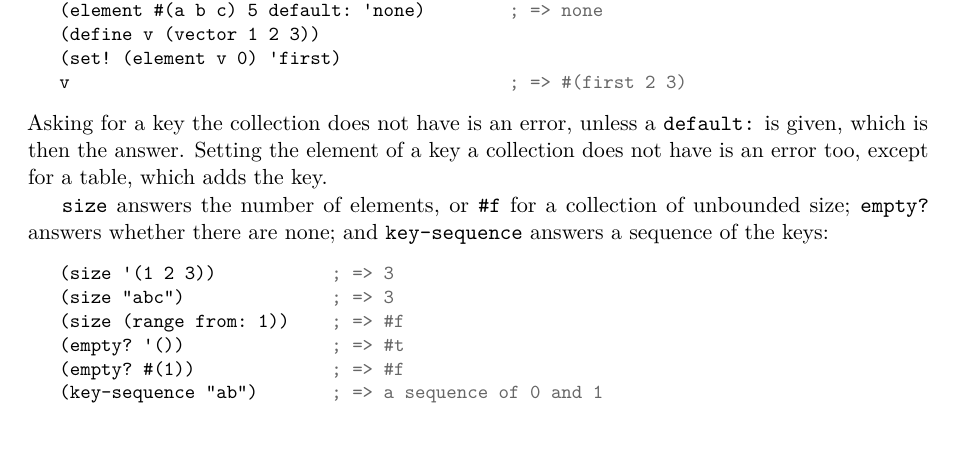
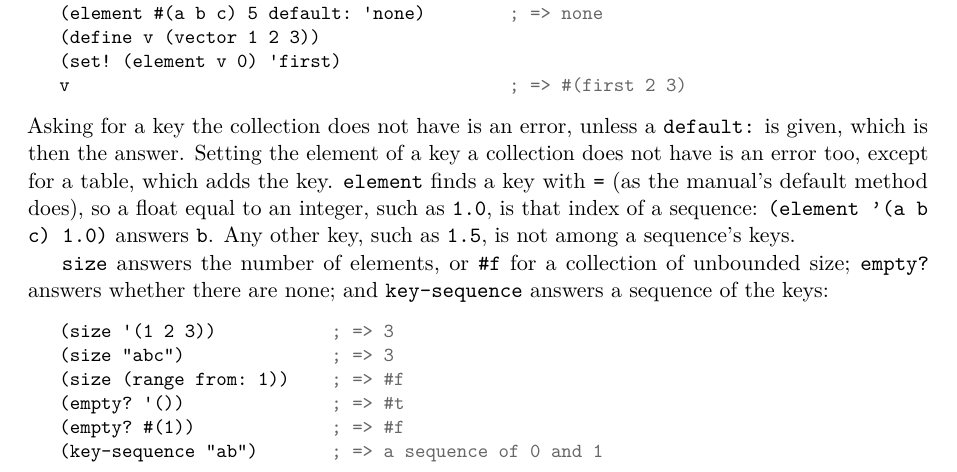
Before and after one commit to blakemcbride/Dylan, a LaTeX thesis (manual/UserManual/main.tex, which reads manual/UserManual/chapters/09-collections.tex): part of page 116 of 248, cut so that both start at the same text, the shorter picture padded with empty space. Compiled offline with pdfLaTeX.

Commit message:
Find a sequence's element by a key = to an index in both
The manual's default element finds a key with =, so 1.0 is the key 1.
A compiled program found it in a list only, the interpreter in a vector
or string only; both now find it in every sequence, and no other key.
The interpreter's messages for a missing element, for a bad key to
(setter element) and for a non-character put in a string are now the
compiled program's; a compiled program's (setter element) on a vector or
string reports a bad index as element does. The interpreter no longer
searches an unbounded range for a negative index.

Co-Authored-By: Claude Opus 5.5 <noreply@anthropic.com>

```diff
--- a/manual/UserManual/chapters/09-collections.tex
+++ b/manual/UserManual/chapters/09-collections.tex
@@ -109,7 +109,11 @@ v                                          ; => #(first 2 3)
 \noindent Asking for a key the collection does not have is an error,
 unless a \code{default:} is given, which is then the answer. Setting the
 element of a key a collection does not have is an error too, except for
-a table, which adds the key.
+a table, which adds the key. \code{element} finds a key with \code{=}
+(as the manual's default method does), so a float equal to an integer,
+such as \code{1.0}, is that index of a sequence:
+\code{(element '(a b c) 1.0)} answers \code{b}. Any other key, such as
+\code{1.5}, is not among a sequence's keys.
 
 \index{size}\index{empty?}\index{key-sequence}
 \code{size} answers the number of elements, or \code{\#f} for a
```
Also changed, not shown: manual/UserManual/Dylan_User_Manual.pdf, 13 other files.
